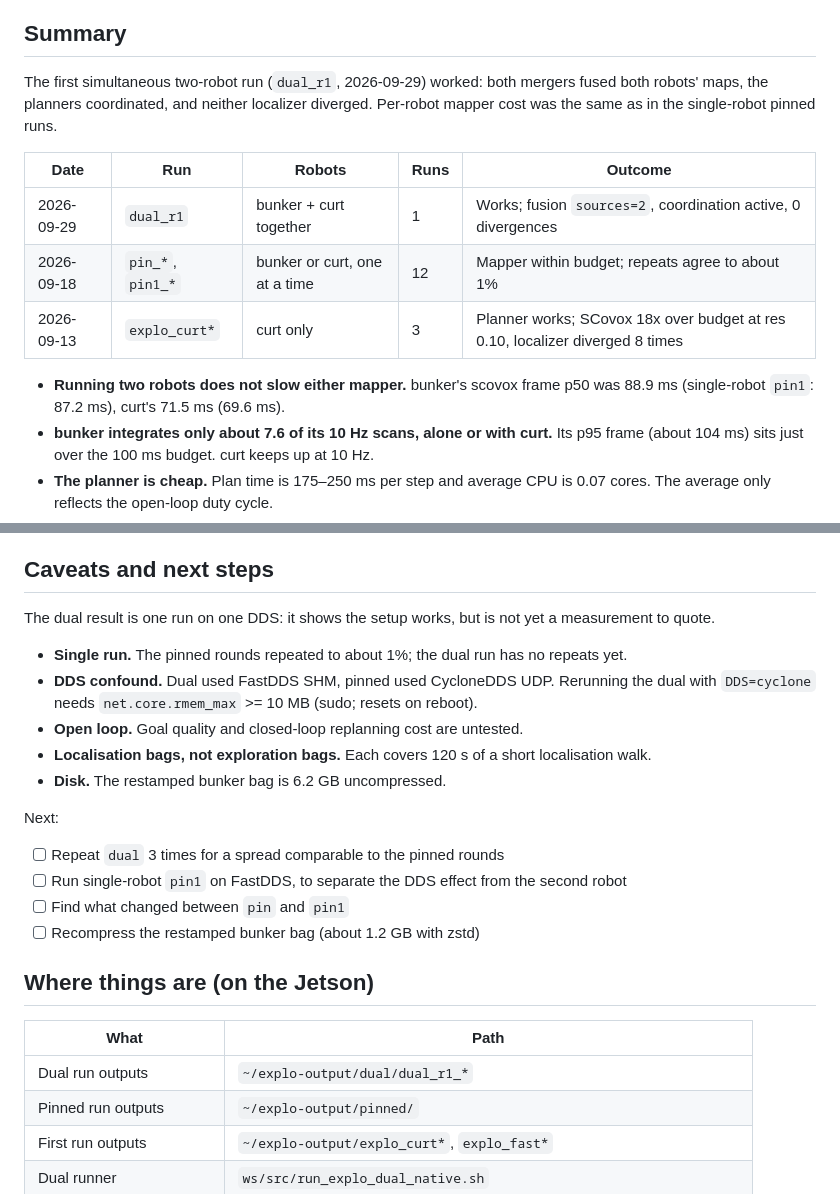
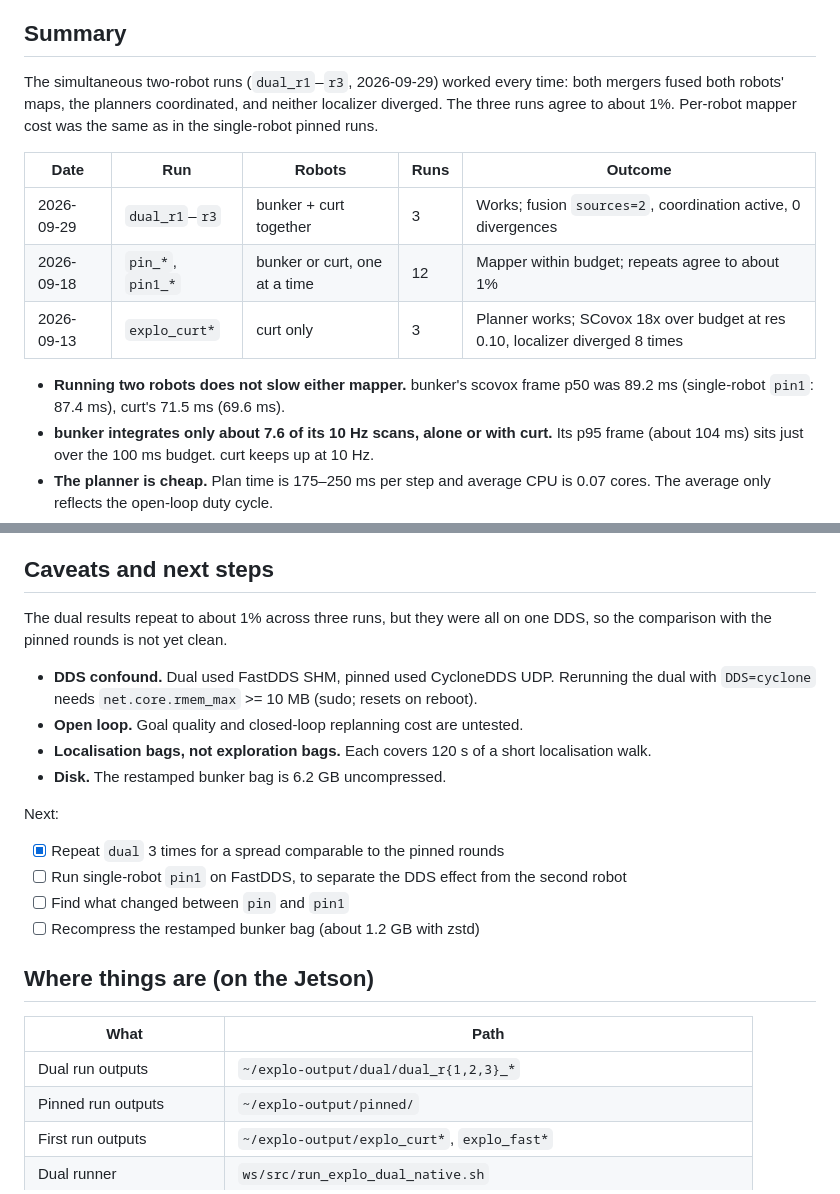
Before and after one commit to kalhansb/hmr_explo, a Markdown page: doc/explo_runtime_results.md, 2 parts joined by grey strips. Drawn GitHub-style.

```diff
--- a/doc/explo_runtime_results.md
+++ b/doc/explo_runtime_results.md
@@ -5,19 +5,19 @@ As of 2026-09-29. Dev Jetson Orin, 12 cores. All runs open loop on the two
 
 ## Summary
 
-The first simultaneous two-robot run (`dual_r1`, 2026-09-29) worked: both
-mergers fused both robots' maps, the planners coordinated, and neither
-localizer diverged. Per-robot mapper cost was the same as in the single-robot
-pinned runs.
+The simultaneous two-robot runs (`dual_r1`–`r3`, 2026-09-29) worked every
+time: both mergers fused both robots' maps, the planners coordinated, and
+neither localizer diverged. The three runs agree to about 1%. Per-robot mapper
+cost was the same as in the single-robot pinned runs.
 
 | Date | Run | Robots | Runs | Outcome |
 | --- | --- | --- | --- | --- |
-| 2026-09-29 | `dual_r1` | bunker + curt together | 1 | Works; fusion `sources=2`, coordination active, 0 divergences |
+| 2026-09-29 | `dual_r1`–`r3` | bunker + curt together | 3 | Works; fusion `sources=2`, coordination active, 0 divergences |
 | 2026-09-18 | `pin_*`, `pin1_*` | bunker or curt, one at a time | 12 | Mapper within budget; repeats agree to about 1% |
 | 2026-09-13 | `explo_curt*` | curt only | 3 | Planner works; SCovox 18x over budget at res 0.10, localizer diverged 8 times |
 
 - **Running two robots does not slow either mapper.** bunker's scovox frame p50
-  was 88.9 ms (single-robot `pin1`: 87.2 ms), curt's 71.5 ms (69.6 ms).
+  was 89.2 ms (single-robot `pin1`: 87.4 ms), curt's 71.5 ms (69.6 ms).
 - **bunker integrates only about 7.6 of its 10 Hz scans, alone or with curt.**
   Its p95 frame (about 104 ms) sits just over the 100 ms budget. curt keeps up
   at 10 Hz.
@@ -186,11 +237,9 @@ Two wiring traps from that run, which the later runners avoid:
 
 ## Caveats and next steps
 
-The dual result is one run on one DDS: it shows the setup works, but is not yet
-a measurement to quote.
+The dual results repeat to about 1% across three runs, but they were all on
+one DDS, so the comparison with the pinned rounds is not yet clean.
 
-- **Single run.** The pinned rounds repeated to about 1%; the dual run has no
-  repeats yet.
 - **DDS confound.** Dual used FastDDS SHM, pinned used CycloneDDS UDP. Rerunning
   the dual with `DDS=cyclone` needs `net.core.rmem_max` >= 10 MB (sudo; resets
   on reboot).
@@ -201,7 +250,7 @@ a measurement to quote.
 
 Next:
 
-- [ ] Repeat `dual` 3 times for a spread comparable to the pinned rounds
+- [x] Repeat `dual` 3 times for a spread comparable to the pinned rounds
 - [ ] Run single-robot `pin1` on FastDDS, to separate the DDS effect from the second robot
 - [ ] Find what changed between `pin` and `pin1`
 - [ ] Recompress the restamped bunker bag (about 1.2 GB with zstd)
@@ -210,7 +259,7 @@ Next:
 
 | What | Path |
 | --- | --- |
-| Dual run outputs | `~/explo-output/dual/dual_r1_*` |
+| Dual run outputs | `~/explo-output/dual/dual_r{1,2,3}_*` |
 | Pinned run outputs | `~/explo-output/pinned/` |
 | First run outputs | `~/explo-output/explo_curt*`, `explo_fast*` |
 | Dual runner | `ws/src/run_explo_dual_native.sh` |
```
Also changed, not shown: other parts of doc/explo_runtime_results.md (+86 -35 lines).
